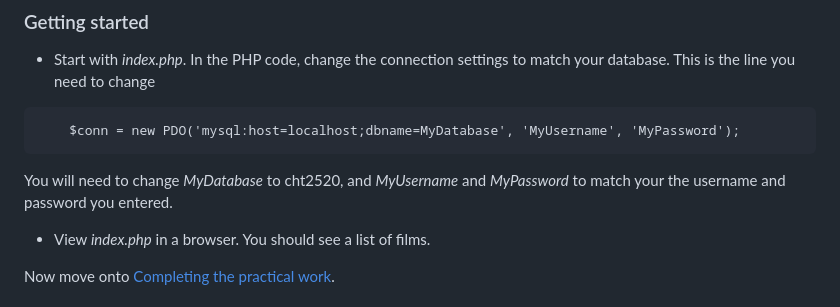
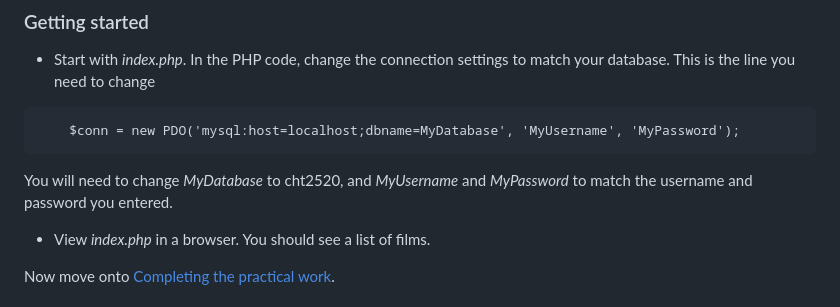
Before and after one commit to CHT2520-web-prog/basic-CRUD-in-PHP, a Markdown page: README.md, the part around the change. Rendered like a GitHub page.

Commit message:
Added basic instructions

````diff
--- a/README.md
+++ b/README.md
@@ -160,7 +160,7 @@ INSERT INTO `films` (`id`, `title`, `year`, `duration`) VALUES
     $conn = new PDO('mysql:host=localhost;dbname=MyDatabase', 'MyUsername', 'MyPassword');
 ```
 
-You will need to change _MyDatabase_ to cht2520, and _MyUsername_ and _MyPassword_ to match your the username and password you entered.
+You will need to change _MyDatabase_ to cht2520, and _MyUsername_ and _MyPassword_ to match the username and password you entered.
 
 - View _index.php_ in a browser. You should see a list of films.
 
````
